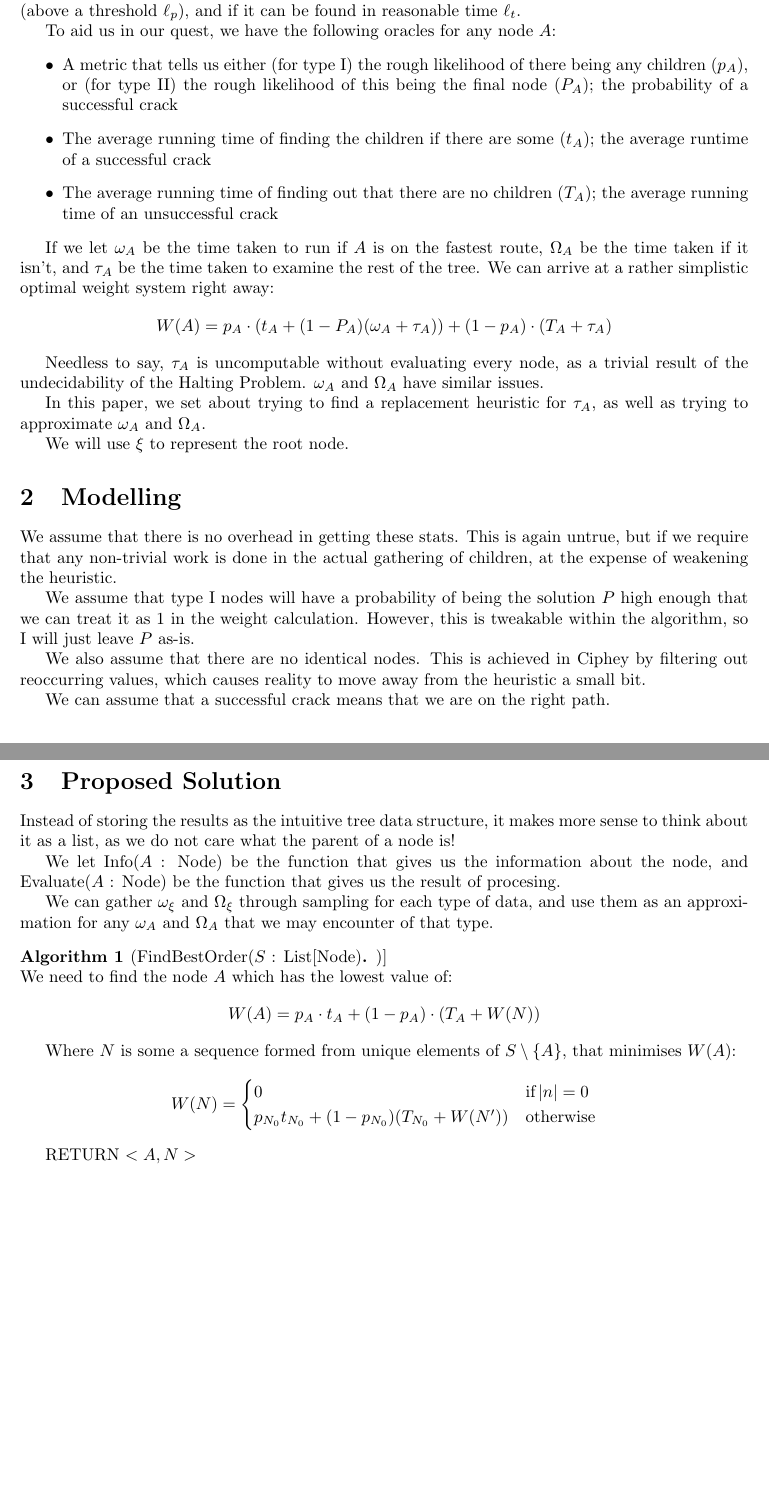
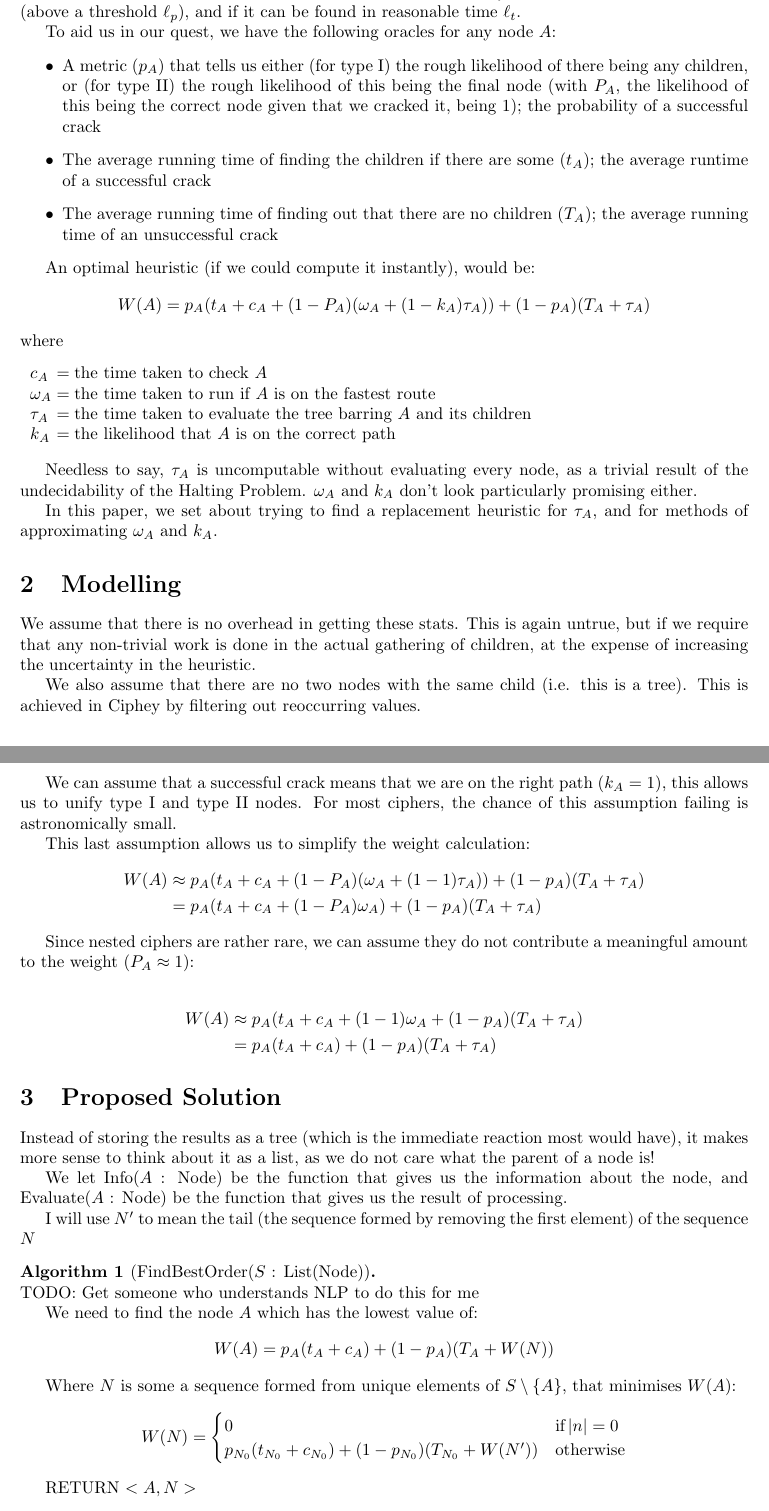
Before and after one commit to Ciphey/CipheyDocs, a LaTeX document (Papers/ausearch.tex): two parts of pages 2 and 3 of 3 before the commit and two parts of pages 2 and 3 of 4 after it, joined at a grey line, cut so that both start at the same text, the shorter picture padded with empty space. Compiled offline with pdfLaTeX.

Commit message:
Made the document more readable

```diff
--- a/Papers/ausearch.tex
+++ b/Papers/ausearch.tex
@@ -11,6 +11,13 @@
 \usepackage{geometry}
 \usepackage{enumitem}
 \graphicspath{{.}}
+
+% Credit: https://tex.stackexchange.com/a/95841/
+\usepackage{tabularx}
+\newenvironment{conditions*}
+  {\par\vspace{\abovedisplayskip}\noindent
+   \tabularx{\columnwidth}{>{$}l<{$} @{${}={}$} >{\raggedright\arraybackslash}X}}
+  {\endtabularx\par\vspace{\belowdisplayskip}}
 
 \newtheorem{theorem}{Theorem}
 \newtheorem{lemma}[theorem]{Lemma}
@@ -45,7 +52,7 @@ found in reasonable time $\ell_t$.
 
 To aid us in our quest, we have the following oracles for any node $A$:
 \begin{itemize}
-\item A metric that tells us either (for type I) the rough likelihood of there being any children ($p_A$), or (for type II) the rough likelihood of this being the final node ($P_A$);
+\item A metric ($p_A$) that tells us either (for type I) the rough likelihood of there being any children, or (for type II) the rough likelihood of this being the final node (with $P_A$, the likelihood of this being the correct node given that we cracked it, being $1$);
       the probability of a successful crack
 \item The average running time of finding the children if there are some ($t_A$);
       the average runtime of a successful crack
@@ -53,107 +60,67 @@ To aid us in our quest, we have the following oracles for any node $A$:
       the average running time of an unsuccessful crack
 \end{itemize}
 
-If we let $\omega_A$ be the time taken to run if $A$ is on the fastest route,
-$\Omega_A$ be the time taken if it isn't, and $\tau_A$ be the time taken to examine the rest of the tree.
-We can arrive at a rather simplistic optimal weight system right away:
+An optimal heuristic (if we could compute it instantly), would be:
 \[
-	W(A) = p_A \cdot (t_A + (1-P_A) (\omega_A + \tau_A)) + (1 - p_A) \cdot (T_A + \tau_A)
+	W(A) = p_A (t_A + c_A + (1-P_A) (\omega_A + (1-k_A) \tau_A)) + (1 - p_A) (T_A + \tau_A)
 \]
+where
+\begin{conditions*}
+	c_A & the time taken to check $A$ \\
+	\omega_A & the time taken to run if $A$ is on the fastest route \\
+	\tau_A & the time taken to evaluate the tree barring $A$ and its children \\
+	k_A & the likelihood that $A$ is on the correct path \\
+\end{conditions*}
 
 Needless to say, $\tau_A$ is uncomputable without evaluating every node, as a
-trivial result of the undecidability of the Halting Problem. $\omega_A$ and $\Omega_A$ have similar issues.
+trivial result of the undecidability of the Halting Problem. $\omega_A$ and $k_A$
+don't look particularly promising either.
 
-In this paper, we set about trying to find a replacement heuristic for $\tau_A$, as well as trying to approximate $\omega_A$ and $\Omega_A$.
-
-We will use $\xi$ to represent the root node.
+In this paper, we set about trying to find a replacement heuristic for $\tau_A$, and for
+methods of approximating $\omega_A$ and $k_A$.
 
 \section{Modelling}
-%We will assume that all ciphers that are successfully cracked either yield the plaintext
-%directly, or are the ancestor of the plaintext. Even though this is not \emph{always}
-%the case, we will be able to navigate out of such situations (at a time penalty).
-
 We assume that there is no overhead in getting these stats. This is again untrue,
 but if we require that any non-trivial work is done in the actual gathering of
-children, at the expense of weakening the heuristic.
+children, at the expense of increasing the uncertainty in the heuristic.
 
-We assume that type I nodes will have a probability of being the solution $P$ high
-enough that we can treat it as 1 in the weight calculation. However, this is tweakable within the algorithm, so I will just leave $P$ as-is.
+We also assume that there are no two nodes with the same child (i.e. this is a tree). This is achieved in Ciphey by filtering out reoccurring values.
 
-We also assume that there are no identical nodes. This is achieved in Ciphey by
-filtering out reoccurring values, which causes reality to move away from the
-heuristic a small bit.
+We can assume that a successful crack means that we are on the right path ($k_A = 1$),
+this allows us to unify type I and type II nodes. For most ciphers, the chance of this
+assumption failing is astronomically small.
 
-We can assume that a successful crack means that we are on the right path.
+This last assumption allows us to simplify the weight calculation:
+\begin{align*}
+W(A) &\approx p_A (t_A + c_A + (1-P_A) (\omega_A + (1-1) \tau_A)) + (1 - p_A) (T_A + \tau_A) \\
+     &= p_A (t_A + c_A + (1-P_A) \omega_A) + (1 - p_A) (T_A + \tau_A)
+\end{align*}
 
-%\section{Method}
-%Early solutions did not keep track of what was below them, leading to a sunk cost
-%fallacy, where the program would just recurse down the most efficient path at each
-%point.
-%
-%When discussing the problem with Brandon Skerritt, he briefly suggested Alpha-Beta
-%pruning and minimax style solutions to the problem. Thinking on this theme, I came upon
-%this chess engine-like solution.
-%
-%Let's first examine a basic non-pruning chess engine. It has a tree of nodes, each node representing a
-%position on the board. We can either heuristically evaluate it (how many pieces do we have,
-%are they in strong positions), or we can look at the child nodes, evaluate them, and use the
-%information to calculate a more informed evaluation of the position.
-%
-%This replacement of a single heuristic with a refined combination of heuristics only works because
-%a position is only as good as where it gets you: an ideal engine would look at all the possible
-%future positions that could arise, and work off that.
-%
-%Luckily for us, our problem can be thought of in a not dissimilar way.
-%
-%RANTS
-%
-%Each node $A$, when evaluated in some order $N$, either contains or does not contain
-%the solution.
-%
-%We can evaluate the expected run time of a child as the expected run time of the root.
-%
-%We use the simplification that $\tau_\xi = \Omega_\xi$
-%
-%For type II nodes, $\omega_A = \Omega_A = 0$, and $p_A = P_A$, so $W(A) = (1-P_A)(T_A + \tau_A)$, a massive simplification!
-%
-%This isn't a tree, its a list of possible results!
-%
-%We do not care about the runtime if it is not a member of $L$
-%
-%We don't care about infinite recursion, as the heuristic now perfectly aims for
-%what we want!
-%
-%	 Find some list $N$ formed of all of the elements of $L$,
-%	      where each element only occurs once, which minimises
-%	      $p_{N_0}(t_{N_0} + \omega_{N_0}) + (1-p_{N_0})(p_{N_1}(t_{N_1} + \omega_{N_0}) + (1-p_{N_1})(...))$, which represents the average time taken if the solution is a member of $L$.
-%	 Since, the probability that none of the nodes are the solution
-%	      $\prod_{i \in L} (1-P_L)$ is usually very small, we can approximate
-%	      $\omega_\xi$ as that value.
-%	 $\Omega_\xi$ could be infinite, but using the same assumption, we
-%	      can approimate it as $\sum_{i \in N}(1 - p_i)(T_i + \Omega_i)$
-%
-%	      We dont care if type I or type II
-%
-%	      Time can be in any linear unit, so it doesn't matter if we measure on one machine
-%
-%	We assume $\forall A: \omega_A = \omega_\lambda \land \Omega_A = \Omega_\lambda $
+Since nested ciphers are rather rare, we can assume they do not contribute a meaningful
+amount to the weight ($P_A \approx 1$):
 
+\begin{align*}
+W(A) &\approx p_A (t_A + c_A + (1-1) \omega_A + (1 - p_A) (T_A + \tau_A) \\
+     &= p_A (t_A + c_A) + (1 - p_A) (T_A + \tau_A)
+\end{align*}
 \section{Proposed Solution}
-Instead of storing the results as the intuitive tree data structure, it makes more
-sense to think about it as a list, as we do not care what the parent of a node is!
+Instead of storing the results as a tree (which is the immediate reaction most would
+have), it makes more sense to think about it as a list, as we do not care what the
+parent of a node is!
 
 We let Info($A$ : Node) be the function that gives us the information about the
 node, and Evaluate($A$ : Node) be the function that gives us the result of
-procesing.
+processing.
 
-We can gather $\omega_\xi$ and $\Omega_\xi$ through sampling for each type
-of data, and use them as an approximation for any $\omega_A$ and $\Omega_A$ that
-we may encounter of that type.
+I will use $N'$ to mean the tail (the sequence formed by removing the first element) of
+the sequence $N$
 
-\begin{algorithm}[FindBestOrder($S$ : List[Node])]\,\\
+\begin{algorithm}[FindBestOrder($S$ : List(Node)]\,\\
+TODO: Get someone who understands NLP to do this for me
+
 We need to find the node $A$ which has the lowest value of:
 \[
-	W(A) =  p_A \cdot t_A + (1 - p_A) \cdot (T_A + W(N))
+	W(A) =  p_A (t_A + c_A) + (1 - p_A) (T_A + W(N))
 \]
 
 	Where $N$ is some a sequence formed from unique elements of $S \setminus \{A\}$, that minimises $W(A)$:
@@ -161,14 +128,14 @@ We need to find the node $A$ which has the lowest value of:
 	W(N) =
 	\begin{cases}
 		0 & \text{if}\,|n| = 0 \\
-		p_{N_0} t_{N_0} + (1 - p_{N_0}) (T_{N_0} + W(N')) & \text{otherwise}
+		p_{N_0} (t_{N_0}+ c_{N_0}) + (1 - p_{N_0}) (T_{N_0} + W(N')) & \text{otherwise}
 	\end{cases}
 \]
 
 RETURN $<A, N>$
 \end{algorithm}
 
-\begin{algorithm}[CipheySearch(\textit{CText} : data)]\,\\
+\begin{algorithm}[AuSearch(\textit{CText} : data)]\,\\
 \begin{enumerate}
 \item Let the set $L = \text{Evaluate}(<$Info(\textit{CText})$, [\,]>$
 \item If \textit{CText} was the solution, return it.
```
Also changed, not shown: Papers/ausearch.tex (2 more changed lines).
